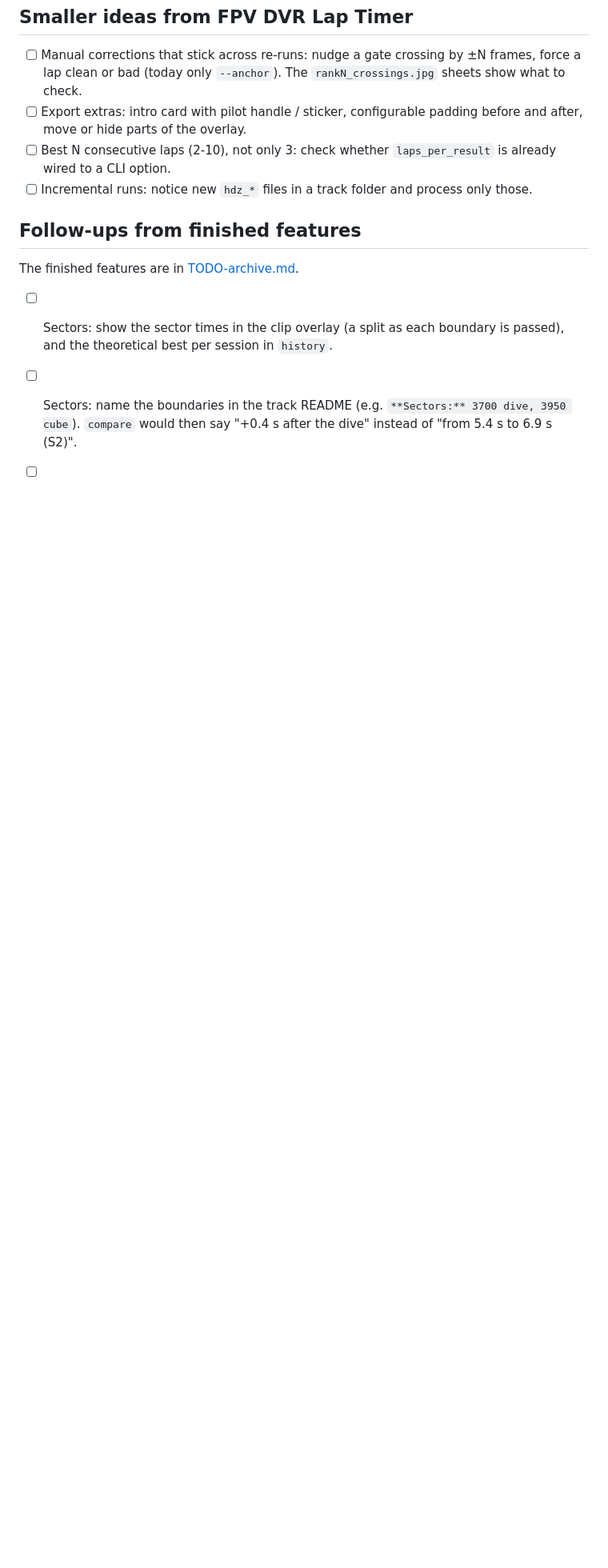
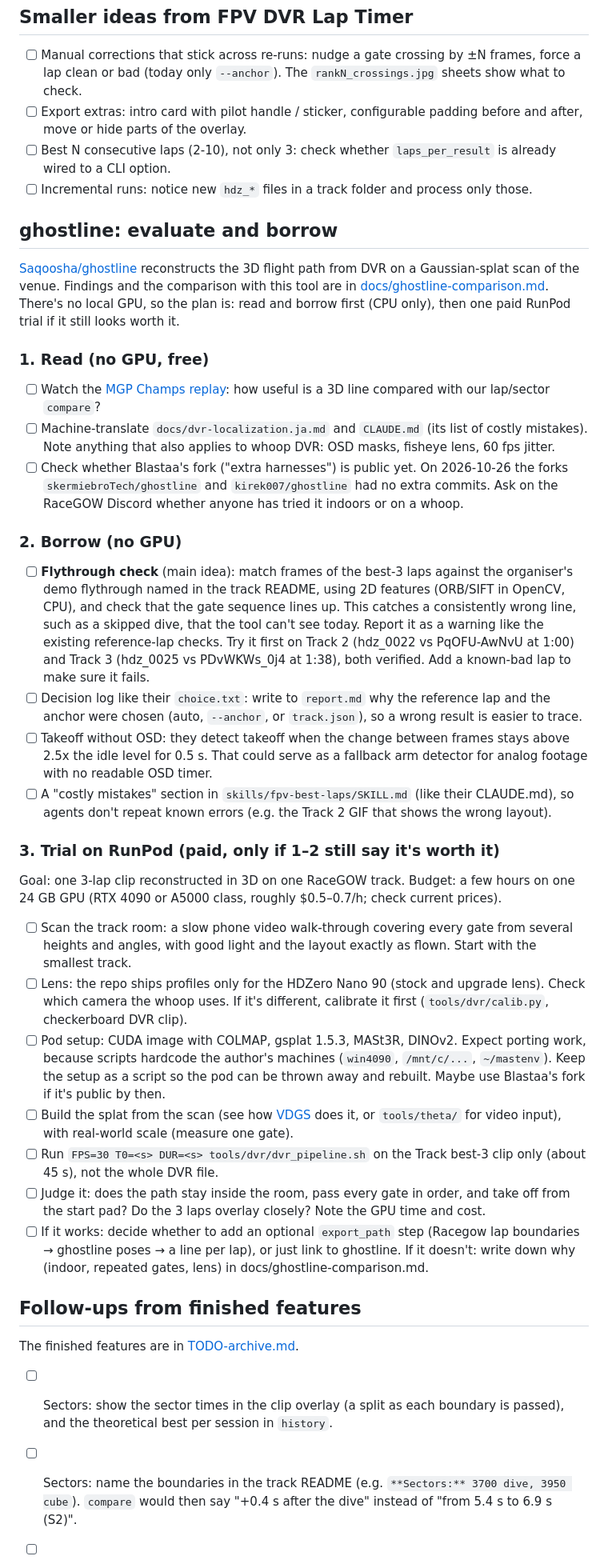
Before and after one commit to irom77/Racegow, a Markdown page: TODO.md, the part around the change. Shown at 80% size. GitHub-like rendering; blank space fills up the shorter version.

```diff
--- a/TODO.md
+++ b/TODO.md
@@ -42,6 +42,62 @@ sounds different and calls what actually happened. Can be used alone or on top o
   to a CLI option.
 - [ ] Incremental runs: notice new `hdz_*` files in a track folder and process only those.
 
+## ghostline: evaluate and borrow
+
+[Saqoosha/ghostline](https://github.com/Saqoosha/ghostline) reconstructs the 3D flight path from DVR on a
+Gaussian-splat scan of the venue. Findings and the comparison with this tool are in
+[docs/ghostline-comparison.md](docs/ghostline-comparison.md). There's no local GPU, so the plan is:
+read and borrow first (CPU only), then one paid RunPod trial if it still looks worth it.
+
+### 1. Read (no GPU, free)
+
+- [ ] Watch the [MGP Champs replay](https://ghostline.saqoo.sh/mgp-champs-2026/): how useful is a 3D
+  line compared with our lap/sector `compare`?
+- [ ] Machine-translate `docs/dvr-localization.ja.md` and `CLAUDE.md` (its list of costly mistakes).
+  Note anything that also applies to whoop DVR: OSD masks, fisheye lens, 60 fps jitter.
+- [ ] Check whether Blastaa's fork ("extra harnesses") is public yet. On 2026-10-26 the forks
+  `skermiebroTech/ghostline` and `kirek007/ghostline` had no extra commits. Ask on the RaceGOW Discord
+  whether anyone has tried it indoors or on a whoop.
+
+### 2. Borrow (no GPU)
+
+- [ ] **Flythrough check** (main idea): match frames of the best-3 laps against the organiser's demo
+  flythrough named in the track README, using 2D features (ORB/SIFT in OpenCV, CPU), and check that
+  the gate sequence lines up. This catches a consistently wrong line, such as a skipped dive, that
+  the tool can't see today. Report it as a warning like the existing reference-lap checks. Try it
+  first on Track 2 (hdz_0022 vs PqOFU-AwNvU at 1:00) and Track 3 (hdz_0025 vs PDvWKWs_0j4 at 1:38),
+  both verified. Add a known-bad lap to make sure it fails.
+- [ ] Decision log like their `choice.txt`: write to `report.md` why the reference lap and the
+  anchor were chosen (auto, `--anchor`, or `track.json`), so a wrong result is easier to trace.
+- [ ] Takeoff without OSD: they detect takeoff when the change between frames stays above 2.5x the
+  idle level for 0.5 s. That could serve as a fallback arm detector for analog footage with no
+  readable OSD timer.
+- [ ] A "costly mistakes" section in `skills/fpv-best-laps/SKILL.md` (like their CLAUDE.md), so
+  agents don't repeat known errors (e.g. the Track 2 GIF that shows the wrong layout).
+
+### 3. Trial on RunPod (paid, only if 1–2 still say it's worth it)
+
+Goal: one 3-lap clip reconstructed in 3D on one RaceGOW track. Budget: a few hours on one 24 GB GPU
+(RTX 4090 or A5000 class, roughly $0.5–0.7/h; check current prices).
+
+- [ ] Scan the track room: a slow phone video walk-through covering every gate from several heights
+  and angles, with good light and the layout exactly as flown. Start with the smallest track.
+- [ ] Lens: the repo ships profiles only for the HDZero Nano 90 (stock and upgrade lens). Check which
+  camera the whoop uses. If it's different, calibrate it first (`tools/dvr/calib.py`, checkerboard
+  DVR clip).
+- [ ] Pod setup: CUDA image with COLMAP, gsplat 1.5.3, MASt3R, DINOv2. Expect porting work, because
+  scripts hardcode the author's machines (`win4090`, `/mnt/c/...`, `~/mastenv`). Keep the setup as a
+  script so the pod can be thrown away and rebuilt. Maybe use Blastaa's fork if it's public by then.
+- [ ] Build the splat from the scan (see how [VDGS](https://github.com/Saqoosha/VDGS) does it, or
+  `tools/theta/` for video input), with real-world scale (measure one gate).
+- [ ] Run `FPS=30 T0=<s> DUR=<s> tools/dvr/dvr_pipeline.sh` on the Track best-3 clip only (about
+  45 s), not the whole DVR file.
+- [ ] Judge it: does the path stay inside the room, pass every gate in order, and take off from the
+  start pad? Do the 3 laps overlay closely? Note the GPU time and cost.
+- [ ] If it works: decide whether to add an optional `export_path` step (Racegow lap boundaries →
+  ghostline poses → a line per lap), or just link to ghostline. If it doesn't: write down why
+  (indoor, repeated gates, lens) in docs/ghostline-comparison.md.
+
 ## Follow-ups from finished features
 
 The finished features are in [TODO-archive.md](TODO-archive.md).
```
Also changed, not shown: README.md (+2 -1 lines), docs/ghostline-comparison.md (added, +92 -0 lines).
